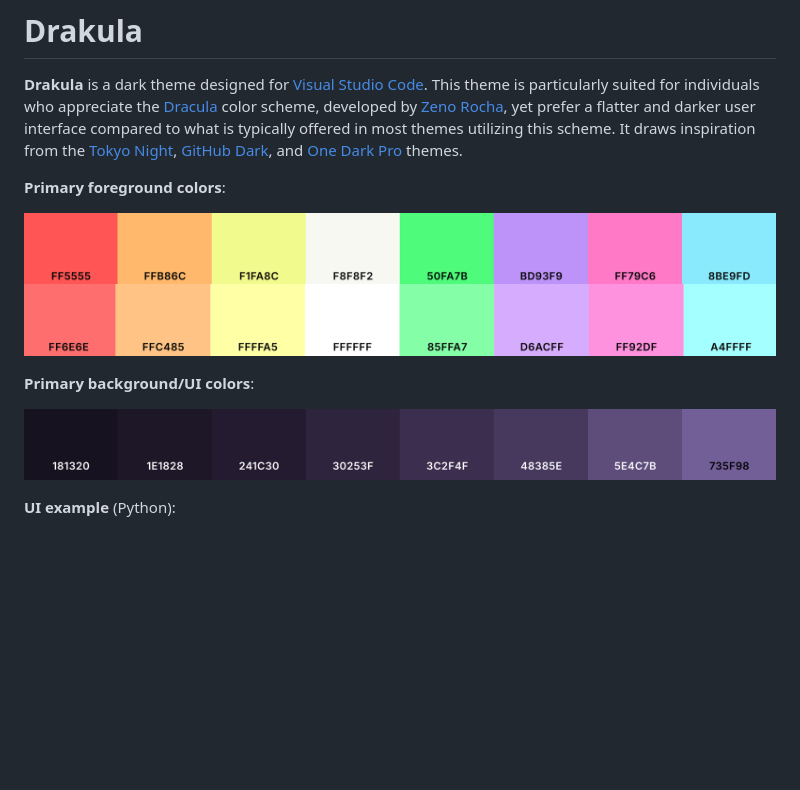
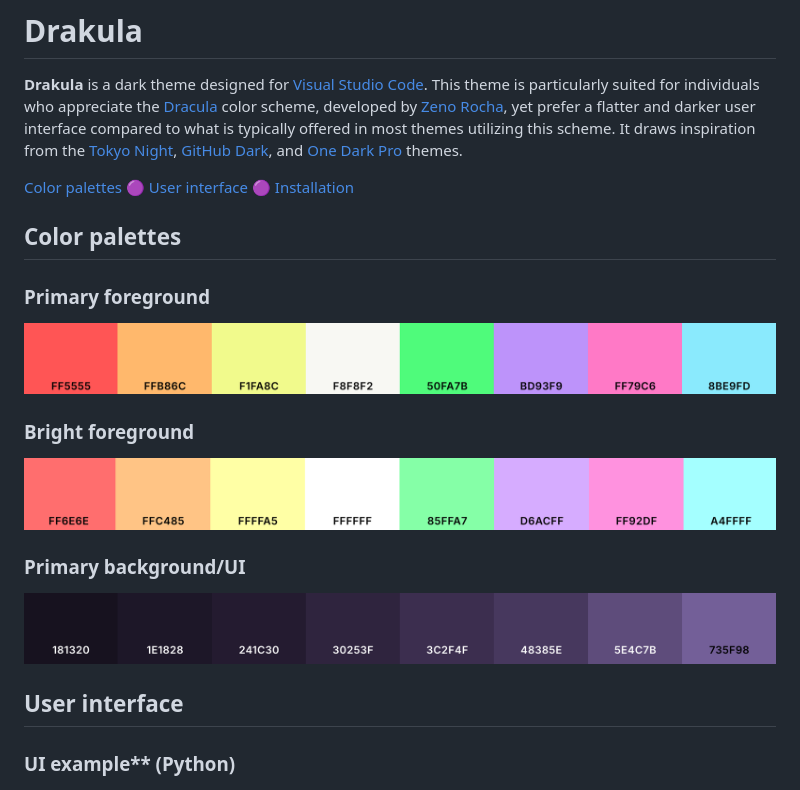
Before and after one commit to barabasz/drakula, a Markdown page: README.md, the part around the change. Drawn GitHub-style; blank space fills up the shorter version.

```diff
--- a/README.md
+++ b/README.md
@@ -2,16 +2,25 @@
 
 **Drakula** is a dark theme designed for [Visual Studio Code](https://github.com/microsoft/vscode). This theme is particularly suited for individuals who appreciate the [Dracula](https://en.wikipedia.org/wiki/Dracula_(color_scheme)) color scheme, developed by [Zeno Rocha](https://zenorocha.com), yet prefer a flatter and darker user interface compared to what is typically offered in most themes utilizing this scheme. It draws inspiration from the [Tokyo Night](https://marketplace.visualstudio.com/items?itemName=enkia.tokyo-night), [GitHub Dark](https://marketplace.visualstudio.com/items?itemName=GitHub.github-vscode-theme), and [One Dark Pro](https://marketplace.visualstudio.com/items?itemName=zhuangtongfa.Material-theme) themes.
 
-**Primary foreground colors**:
+[Color palettes](#color-palettes) 🟣 [User interface](#user-interface) 🟣 [Installation](#installation)
+
+## Color palettes
+
+### Primary foreground
 
 ![palette](img/palette.png)
+
+### Bright foreground
+
 ![palette](img/palette-bright.png)
 
-**Primary background/UI colors**:
+### Primary background/UI
 
 ![palette](img/palette-bg.png)
 
-**UI example** (Python):
+## User interface
+
+### UI example** (Python)
 
 ![palette](img/example.png)
 
```
